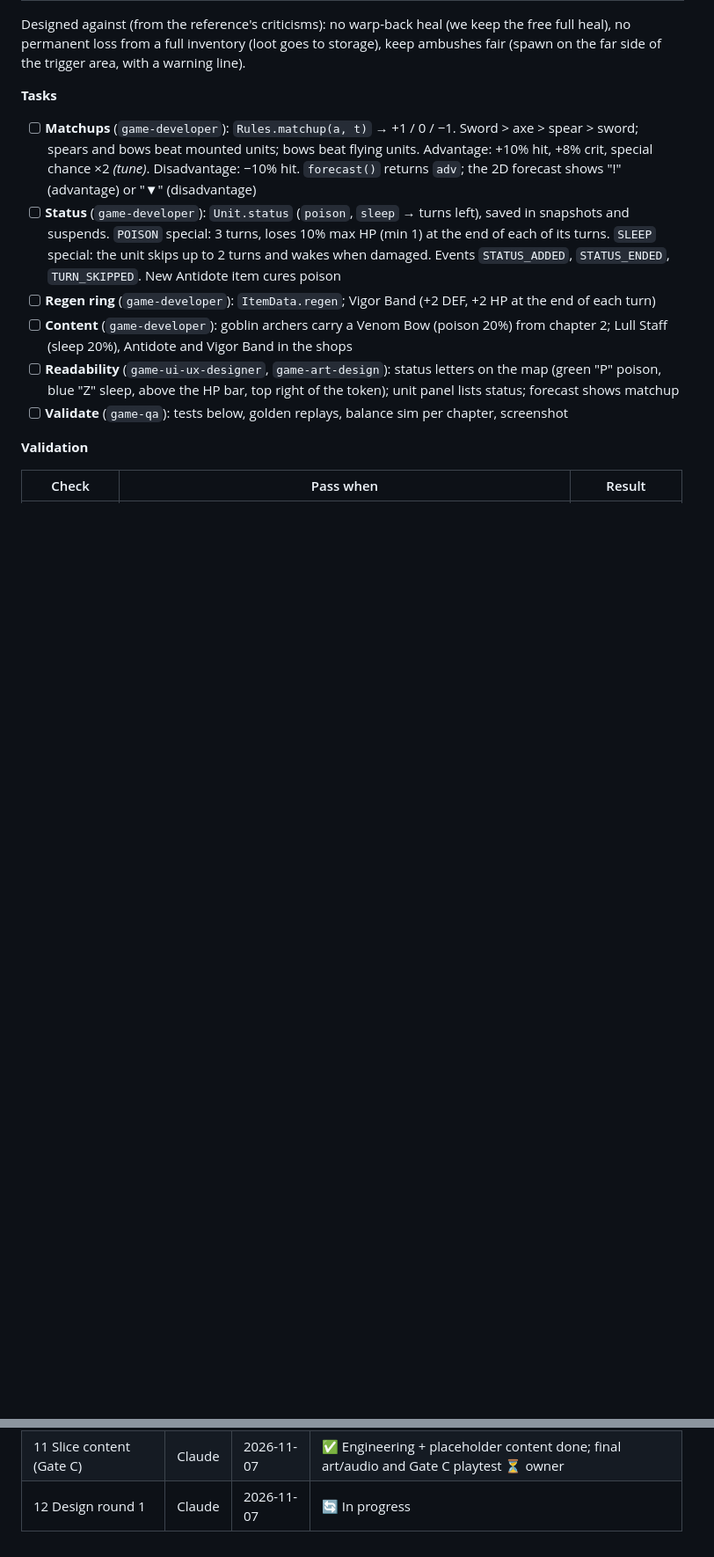
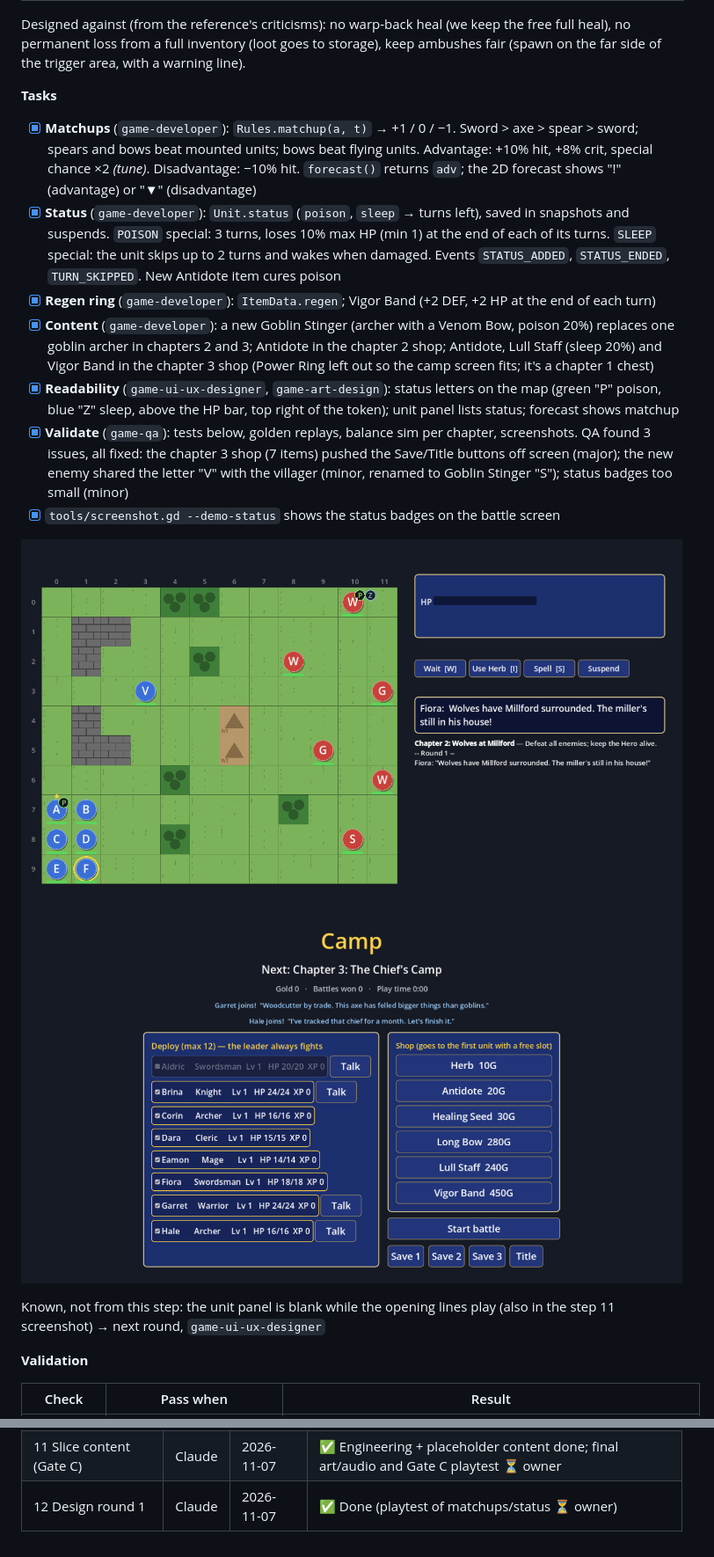
Before and after one commit to yennanliu/ShiningForceTest, a Markdown page: doc/03-implementation-plan.md, 2 parts joined by grey strips. Shown at 88% size. GitHub-like rendering; pictures changed too: doc/images/round1_camp_shop.png (added), doc/images/round1_status.png (added); blank space fills up the shorter version.

```diff
--- a/doc/03-implementation-plan.md
+++ b/doc/03-implementation-plan.md
@@ -444,12 +444,17 @@ Designed against (from the reference's criticisms): no warp-back heal (we keep t
 
 **Tasks**
 
-- [ ] **Matchups** (`game-developer`): `Rules.matchup(a, t)` → +1 / 0 / −1. Sword > axe > spear > sword; spears and bows beat mounted units; bows beat flying units. Advantage: +10% hit, +8% crit, special chance ×2 *(tune)*. Disadvantage: −10% hit. `forecast()` returns `adv`; the 2D forecast shows "!" (advantage) or "▼" (disadvantage)
-- [ ] **Status** (`game-developer`): `Unit.status` (`poison`, `sleep` → turns left), saved in snapshots and suspends. `POISON` special: 3 turns, loses 10% max HP (min 1) at the end of each of its turns. `SLEEP` special: the unit skips up to 2 turns and wakes when damaged. Events `STATUS_ADDED`, `STATUS_ENDED`, `TURN_SKIPPED`. New Antidote item cures poison
-- [ ] **Regen ring** (`game-developer`): `ItemData.regen`; Vigor Band (+2 DEF, +2 HP at the end of each turn)
-- [ ] **Content** (`game-developer`): goblin archers carry a Venom Bow (poison 20%) from chapter 2; Lull Staff (sleep 20%), Antidote and Vigor Band in the shops
-- [ ] **Readability** (`game-ui-ux-designer`, `game-art-design`): status letters on the map (green "P" poison, blue "Z" sleep, above the HP bar, top right of the token); unit panel lists status; forecast shows matchup
-- [ ] **Validate** (`game-qa`): tests below, golden replays, balance sim per chapter, screenshot
+- [x] **Matchups** (`game-developer`): `Rules.matchup(a, t)` → +1 / 0 / −1. Sword > axe > spear > sword; spears and bows beat mounted units; bows beat flying units. Advantage: +10% hit, +8% crit, special chance ×2 *(tune)*. Disadvantage: −10% hit. `forecast()` returns `adv`; the 2D forecast shows "!" (advantage) or "▼" (disadvantage)
+- [x] **Status** (`game-developer`): `Unit.status` (`poison`, `sleep` → turns left), saved in snapshots and suspends. `POISON` special: 3 turns, loses 10% max HP (min 1) at the end of each of its turns. `SLEEP` special: the unit skips up to 2 turns and wakes when damaged. Events `STATUS_ADDED`, `STATUS_ENDED`, `TURN_SKIPPED`. New Antidote item cures poison
+- [x] **Regen ring** (`game-developer`): `ItemData.regen`; Vigor Band (+2 DEF, +2 HP at the end of each turn)
+- [x] **Content** (`game-developer`): a new Goblin Stinger (archer with a Venom Bow, poison 20%) replaces one goblin archer in chapters 2 and 3; Antidote in the chapter 2 shop; Antidote, Lull Staff (sleep 20%) and Vigor Band in the chapter 3 shop (Power Ring left out so the camp screen fits; it's a chapter 1 chest)
+- [x] **Readability** (`game-ui-ux-designer`, `game-art-design`): status letters on the map (green "P" poison, blue "Z" sleep, above the HP bar, top right of the token); unit panel lists status; forecast shows matchup
+- [x] **Validate** (`game-qa`): tests below, golden replays, balance sim per chapter, screenshots. QA found 3 issues, all fixed: the chapter 3 shop (7 items) pushed the Save/Title buttons off screen (major); the new enemy shared the letter "V" with the villager (minor, renamed to Goblin Stinger "S"); status badges too small (minor)
+- [x] `tools/screenshot.gd --demo-status` shows the status badges on the battle screen
+
+![Status badges: poisoned leader A, poisoned and asleep wolf](images/round1_status.png) ![Chapter 3 shop](images/round1_camp_shop.png)
+
+Known, not from this step: the unit panel is blank while the opening lines play (also in the step 11 screenshot) → next round, `game-ui-ux-designer`
 
 **Validation**
 
@@ -495,4 +500,4 @@ Each step becomes a GitHub milestone. Each task is an issue labeled with its ste
 | 9 Scripting & town | Claude | 2026-11-07 | ✅ Done |
 | 10 Hardening | Claude | 2026-11-07 | ✅ Done (signing + Windows ⏳ owner) |
 | 11 Slice content (Gate C) | Claude | 2026-11-07 | ✅ Engineering + placeholder content done; final art/audio and Gate C playtest ⏳ owner |
-| 12 Design round 1 | Claude | 2026-11-07 | 🔄 In progress |
+| 12 Design round 1 | Claude | 2026-11-07 | ✅ Done (playtest of matchups/status ⏳ owner) |
```
Also changed, not shown: other parts of doc/03-implementation-plan.md (+9 -9 lines), doc/02-eng-design.md (+17 -5 lines), doc/04-research-and-references.md (+19 -0 lines), 9 other files.
